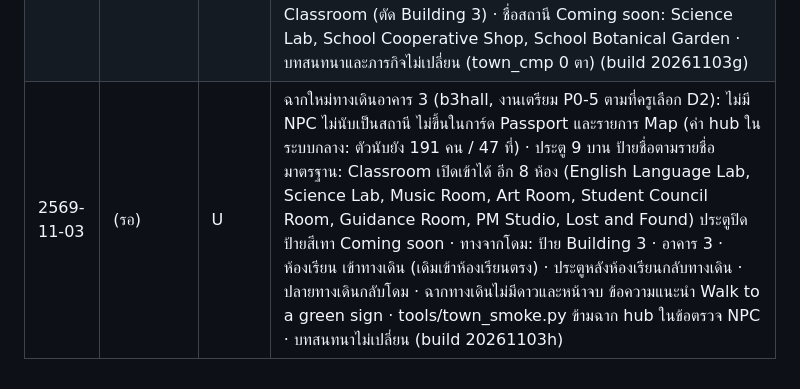
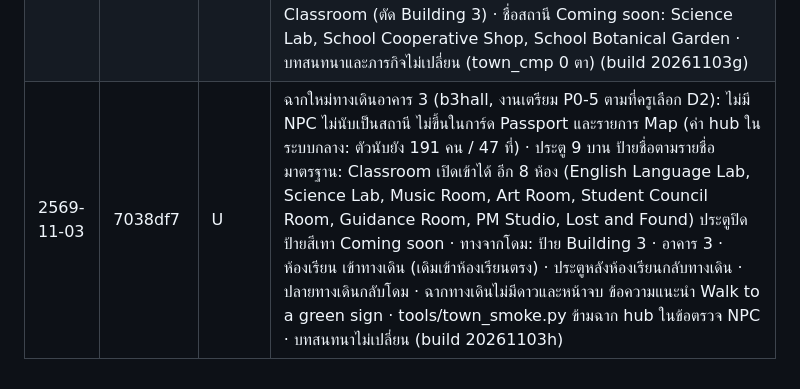
Before and after one commit to khunphibun1234-design/sanor-town, a Markdown page: CHANGELOG.md, the part around the change. Rendered like a GitHub page.

Commit message:
CHANGELOG: ใส่ hash 7038df7
Co-Authored-By: Claude Opus 5.5 <noreply@anthropic.com>
Claude-Session: https://claude.ai/code/session_016Rurhbx3ccs27ajiWtaZxh

```diff
--- a/CHANGELOG.md
+++ b/CHANGELOG.md
@@ -92,4 +92,4 @@
 | 2569-11-03 | 233b89a | U | โดมอเนกประสงค์: เอาเสาหน้าโดมต้นกลาง (ตรงทางเดินกลางระหว่างแถวนักเรียน) ออกตามที่ครูขอ เพราะขวางทางเดิน · เสาอื่นและหลังคาเหมือนเดิม · บทสนทนาไม่เปลี่ยน (build 20261103e) |
 | 2569-11-03 | 46cafb2 | U | หน้าแรก สาย Our school ตามภาพการ์ด 22 ช่องของครู: หัวภาพ "Sanor Town · Our School" (img/lines/ourschool-head.jpg) แทนภาพ Our Learning Journey · รายการสถานีเป็นการ์ด 3 คอลัมน์ ภาพมีเลข 01–22 (img/stations3/) ไอคอนสี (จอคอม) ชื่ออังกฤษ+ไทย ดาวจริง หรือ Soon · ไม่แสดงเวลาตามภาพ · เพิ่มสระว่ายน้ำ (School Swimming Pool) เป็น Coming soon รวม 12 สถานี Soon · ห้องเรียนเปลี่ยนเป็น "อาคาร 3" · ลบภาพเดิม img/stations2/ และ phibun-journey-*.webp · สายอื่นไม่เปลี่ยน · ปุ่มสถานีมี data-scene และ tools/town_e2e.py หาปุ่มด้วย data-scene แทนชื่อ (การ์ดใหม่ใช้ชื่อตามภาพ) (build 20261103f) |
 | 2569-11-03 | 6373dff | C | ตรวจชื่อและป้ายสถานที่สาย Our school ตามรายชื่อมาตรฐาน 22 สถานีของครู: ชื่อฉาก School Gate 1, Multipurpose Dome (ไทย โดมอเนกประสงค์), School Canteen, School Bank, Football Field, School Nurse's Office, Street Market (ต่อท้าย · Phibun School เหมือนเดิม) · ป้ายทางสีเขียว 18 ป้ายใช้ชื่อเต็มตามรายชื่อ (Dome → Multipurpose Dome, Hall → Ratrangsan Hall หอประชุมราษฎร์รังสรรค์, School front → School Gate 1 ประตู 1 โรงเรียนพิบูลมังสาหาร, Canteen → School Canteen โรงอาหาร 60 ปี, Classroom → ห้องเรียน อาคาร 3 ฯลฯ) · ป้ายในฉาก: โดม, ธนาคาร, ห้องพยาบาล (School Nurse's Office), ตลาด (School Gate 1) ย่อตัวอักษรอัตโนมัติให้พอดีป้าย · การ์ดหน้าแรก Classroom (ตัด Building 3) · ชื่อสถานี Coming soon: Science Lab, School Cooperative Shop, School Botanical Garden · บทสนทนาและภารกิจไม่เปลี่ยน (town_cmp 0 ตา) (build 20261103g) |
-| 2569-11-03 | (รอ) | U | ฉากใหม่ทางเดินอาคาร 3 (b3hall, งานเตรียม P0-5 ตามที่ครูเลือก D2): ไม่มี NPC ไม่นับเป็นสถานี ไม่ขึ้นในการ์ด Passport และรายการ Map (ค่า hub ในระบบกลาง: ตัวนับยัง 191 คน / 47 ที่) · ประตู 9 บาน ป้ายชื่อตามรายชื่อมาตรฐาน: Classroom เปิดเข้าได้ อีก 8 ห้อง (English Language Lab, Science Lab, Music Room, Art Room, Student Council Room, Guidance Room, PM Studio, Lost and Found) ประตูปิด ป้ายสีเทา Coming soon · ทางจากโดม: ป้าย Building 3 · อาคาร 3 · ห้องเรียน เข้าทางเดิน (เดิมเข้าห้องเรียนตรง) · ประตูหลังห้องเรียนกลับทางเดิน · ปลายทางเดินกลับโดม · ฉากทางเดินไม่มีดาวและหน้าจบ ข้อความแนะนำ Walk to a green sign · tools/town_smoke.py ข้ามฉาก hub ในข้อตรวจ NPC · บทสนทนาไม่เปลี่ยน (build 20261103h) |
+| 2569-11-03 | 7038df7 | U | ฉากใหม่ทางเดินอาคาร 3 (b3hall, งานเตรียม P0-5 ตามที่ครูเลือก D2): ไม่มี NPC ไม่นับเป็นสถานี ไม่ขึ้นในการ์ด Passport และรายการ Map (ค่า hub ในระบบกลาง: ตัวนับยัง 191 คน / 47 ที่) · ประตู 9 บาน ป้ายชื่อตามรายชื่อมาตรฐาน: Classroom เปิดเข้าได้ อีก 8 ห้อง (English Language Lab, Science Lab, Music Room, Art Room, Student Council Room, Guidance Room, PM Studio, Lost and Found) ประตูปิด ป้ายสีเทา Coming soon · ทางจากโดม: ป้าย Building 3 · อาคาร 3 · ห้องเรียน เข้าทางเดิน (เดิมเข้าห้องเรียนตรง) · ประตูหลังห้องเรียนกลับทางเดิน · ปลายทางเดินกลับโดม · ฉากทางเดินไม่มีดาวและหน้าจบ ข้อความแนะนำ Walk to a green sign · tools/town_smoke.py ข้ามฉาก hub ในข้อตรวจ NPC · บทสนทนาไม่เปลี่ยน (build 20261103h) |
```
